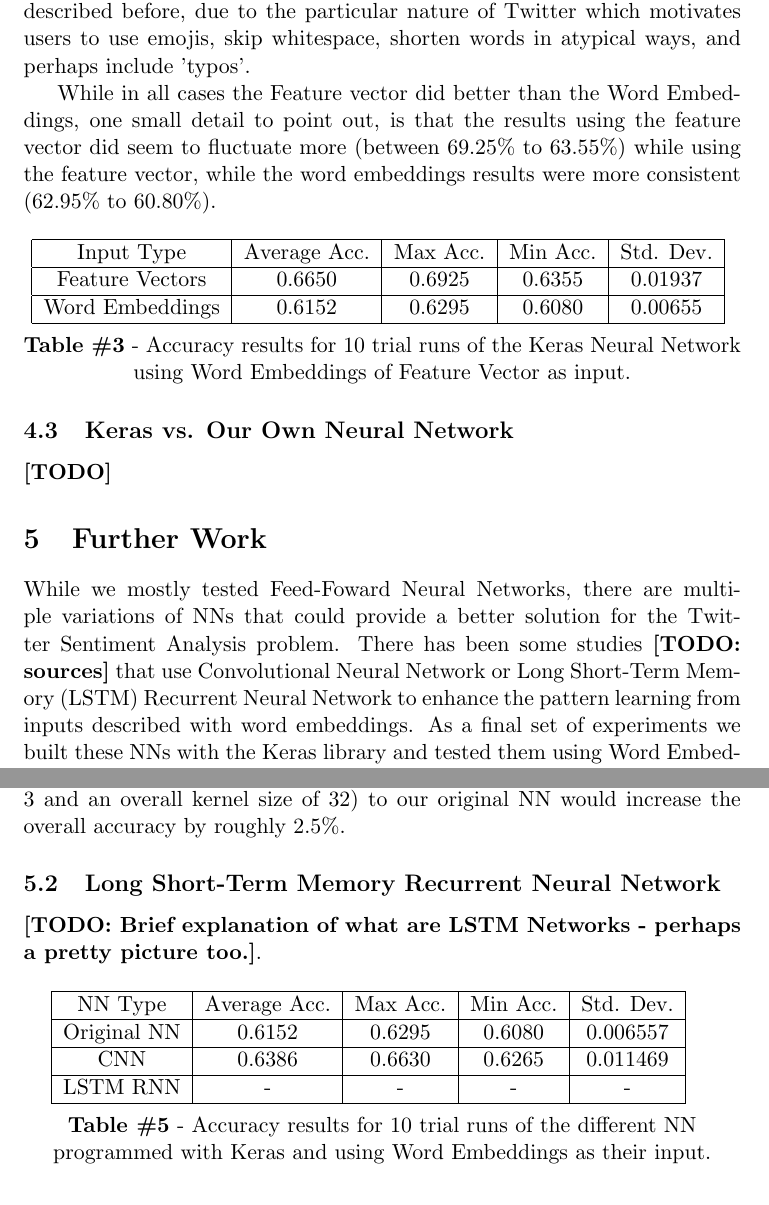
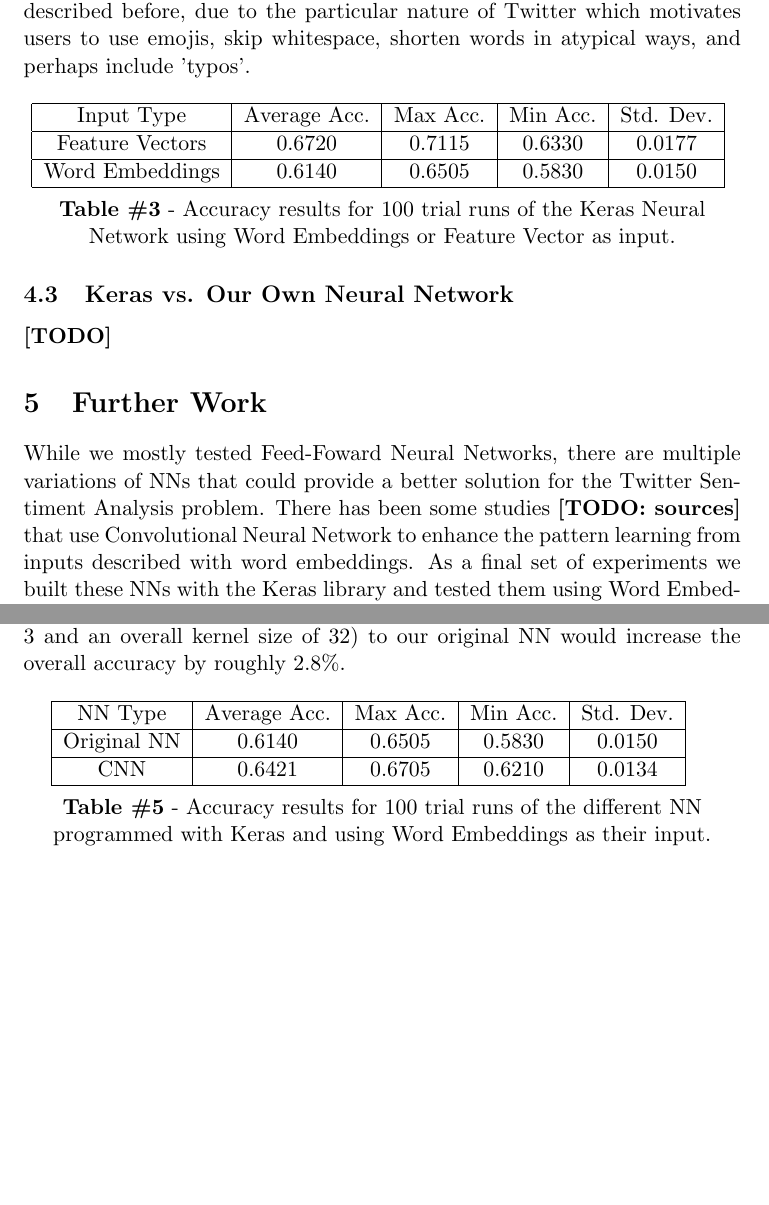
Before and after one commit to pmsosa/Twitter-Sentiment-Analysis, a LaTeX paper (report/cs273_report.tex): two parts of pages 6 and 7 of 7, joined at a grey line, cut so that both start at the same text, the shorter picture padded with empty space. Compiled offline with pdfLaTeX.

Commit message:
Re-did all experiments 100 times, so that we could be more confident with the presentation of our results

```diff
--- a/report/cs273_report.tex
+++ b/report/cs273_report.tex
@@ -5,7 +5,7 @@
 
 %opening
 \title{Twitter Sentiment Analysis with Neural Networks\\or\\ How to Build Neural Networks For Dummies}
-\author{Pedro M. Sosa, Shayan Sadigh}
+\author{Pedro M. Sosa \& Shayan Sadigh}
 
 \begin{document}
 
@@ -126,37 +126,37 @@ After selecting the best parameter setup, we tested the Keras NN using both the
 	\textbf{Table \#2 } - Selected Parameters for both NN using Word Embeddings or Feature Vectors
 \end{center}
 
-\par Table \#3 shows the results of 10 trial runs for each input type (Feature Vector \& Word Embedding) with randomized training and testing data. Our final results show that using a Feature Vector did a slightly better job at describing the tweets than the word embeddings. This might be, as we described before, due to the particular nature of Twitter which motivates users to use emojis, skip whitespace, shorten words in atypical ways, and perhaps include 'typos'.
-\par While in all cases the Feature vector did better than the Word Embeddings, one small detail to point out, is that the results using the feature vector did seem to fluctuate more (between 69.25\% to 63.55\%) while using the feature vector, while the word embeddings results were more consistent (62.95\% to 60.80\%).
+\par Table \#3 shows the results of 100 trial runs for each input type (Feature Vector \& Word Embedding) with randomized training and testing data. Our final results show that using a Feature Vector did a slightly better job at describing the tweets than the word embeddings. This might be, as we described before, due to the particular nature of Twitter which motivates users to use emojis, skip whitespace, shorten words in atypical ways, and perhaps include 'typos'.
 
 \begin{center}
 	\begin{tabular}{ | c | c | c | c | c |}
 		\hline
 		Input Type & Average Acc. & Max Acc. & Min Acc. & Std. Dev. \\
 		\hline
-		Feature Vectors & 0.6650 & 0.6925 & 0.6355 & 0.01937 \\
+		Feature Vectors & 0.6720 & 0.7115 & 0.6330 & 0.0177 \\
 		\hline
-		Word Embeddings & 0.6152 &	0.6295 &	0.6080 & 0.00655
+		Word Embeddings & 0.6140 &	0.6505 & 0.5830 & 0.0150
 		\\
 		\hline
 	\end{tabular}
 	\newline
 	\newline
-	\textbf{Table \#3} - Accuracy results for 10 trial runs of the Keras Neural Network using Word Embeddings of Feature Vector as input.
+	\textbf{Table \#3} - Accuracy results for 100 trial runs of the Keras Neural Network using Word Embeddings or Feature Vector as input.
 \end{center}
 
 \subsection{Keras vs. Our Own Neural Network}
 \textbf{[TODO]}
 
 \section{Further Work}
-While we mostly tested Feed-Foward Neural Networks, there are multiple variations of NNs that could provide a better solution for the Twitter Sentiment Analysis problem. There has been some studies \textbf{[TODO: sources]} that use Convolutional Neural Network or Long Short-Term Memory (LSTM) Recurrent Neural Network to enhance the pattern learning from inputs described with word embeddings. As a final set of experiments we built these NNs with the Keras library and tested them using Word Embeddings as our input.
+While we mostly tested Feed-Foward Neural Networks, there are multiple variations of NNs that could provide a better solution for the Twitter Sentiment Analysis problem. There has been some studies \textbf{[TODO: sources]} that use Convolutional Neural Network to enhance the pattern learning from inputs described with word embeddings. As a final set of experiments we built these NNs with the Keras library and tested them using Word Embeddings as our input.
 
 \subsection{Convolutional Neural Networks}
 \textbf{[TODO: Brief explanation of what are Convolutional Networks - Perhaps a pretty picture]}. CNNs have the ability to recognize repeating patterns withing smaller segments of the data. This is specially important with text based problems, as it can pick up phrases or colloquialisms that other simpler NNs would miss. For example, "down to earth" is a phrase that a simple Neural Network might catch as negative, since the word "down" is more commonly used in Tweets to explain negative sentiments. However a CNN could learn that the specific combination "down to earth" is an overall positive phrase. It also has the potential of learning about double negatives and other more complicated linguistic patterns.
-\par We found that adding Convolutional layer (with a filter window size of 3 and an overall kernel size of 32) to our original NN would increase the overall accuracy by roughly 2.5\%.
+\par We found that adding Convolutional layer (with a filter window size of 3 and an overall kernel size of 32) to our original NN would increase the overall accuracy by roughly 2.8\%.
 
-\subsection{Long Short-Term Memory Recurrent Neural Network}
-\textbf{[TODO: Brief explanation of what are LSTM Networks - perhaps a pretty picture too.]}.
+
+%\subsection{Long Short-Term Memory Recurrent Neural Network}
+%\textbf{[TODO: Brief explanation of what are LSTM Networks - perhaps a pretty picture too.]}.
 
 
 \begin{center}
@@ -164,16 +164,16 @@ While we mostly tested Feed-Foward Neural Networks, there are multiple variation
 		\hline
 		NN Type & Average Acc. & Max Acc. & Min Acc. & Std. Dev. \\
 		\hline
-		Original NN & 0.6152 &	0.6295 &	0.6080 & 0.006557 \\
+		Original NN & 0.6140 &	0.6505 & 0.5830 & 0.0150 \\
 		\hline
-		CNN & 0.6386 & 0.6630 & 0.6265 & 0.011469 \\
+		CNN & 0.6421 & 0.6705 & 0.6210 & 0.0134 \\
 		\hline
-		LSTM RNN & - & - & - & - \\
-		\hline
+		%LSTM RNN & - & - & - & - \\
+		%\hline
 	\end{tabular}
 	\newline
 	\newline
-	\textbf{Table \#5} - Accuracy results for 10 trial runs of the different NN programmed with Keras and using Word Embeddings as their input.
+	\textbf{Table \#5} - Accuracy results for 100 trial runs of the different NN programmed with Keras and using Word Embeddings as their input.
 \end{center}
 
 
```
Also changed, not shown: report/cs273_report.pdf, 3 other files.
